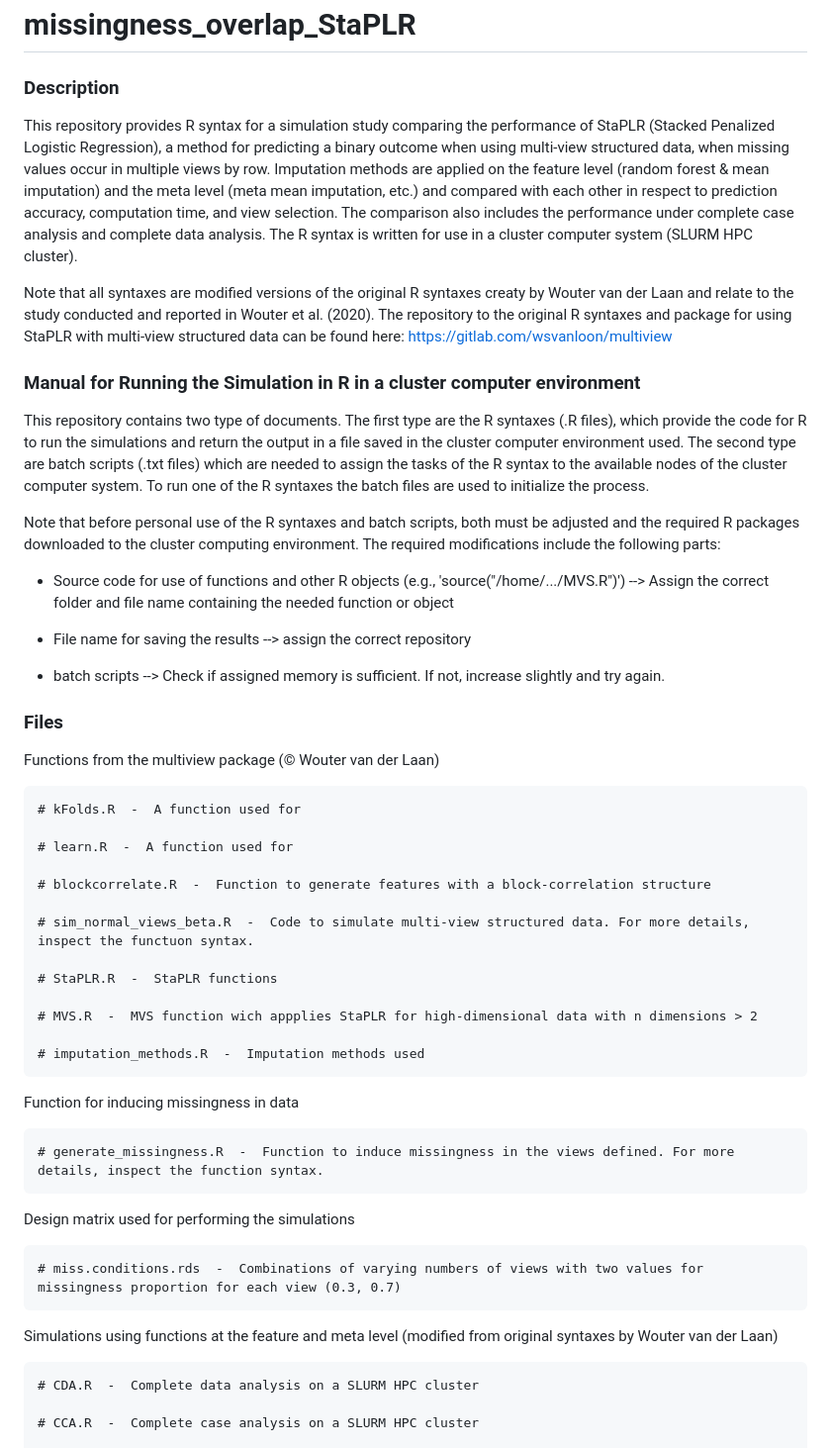
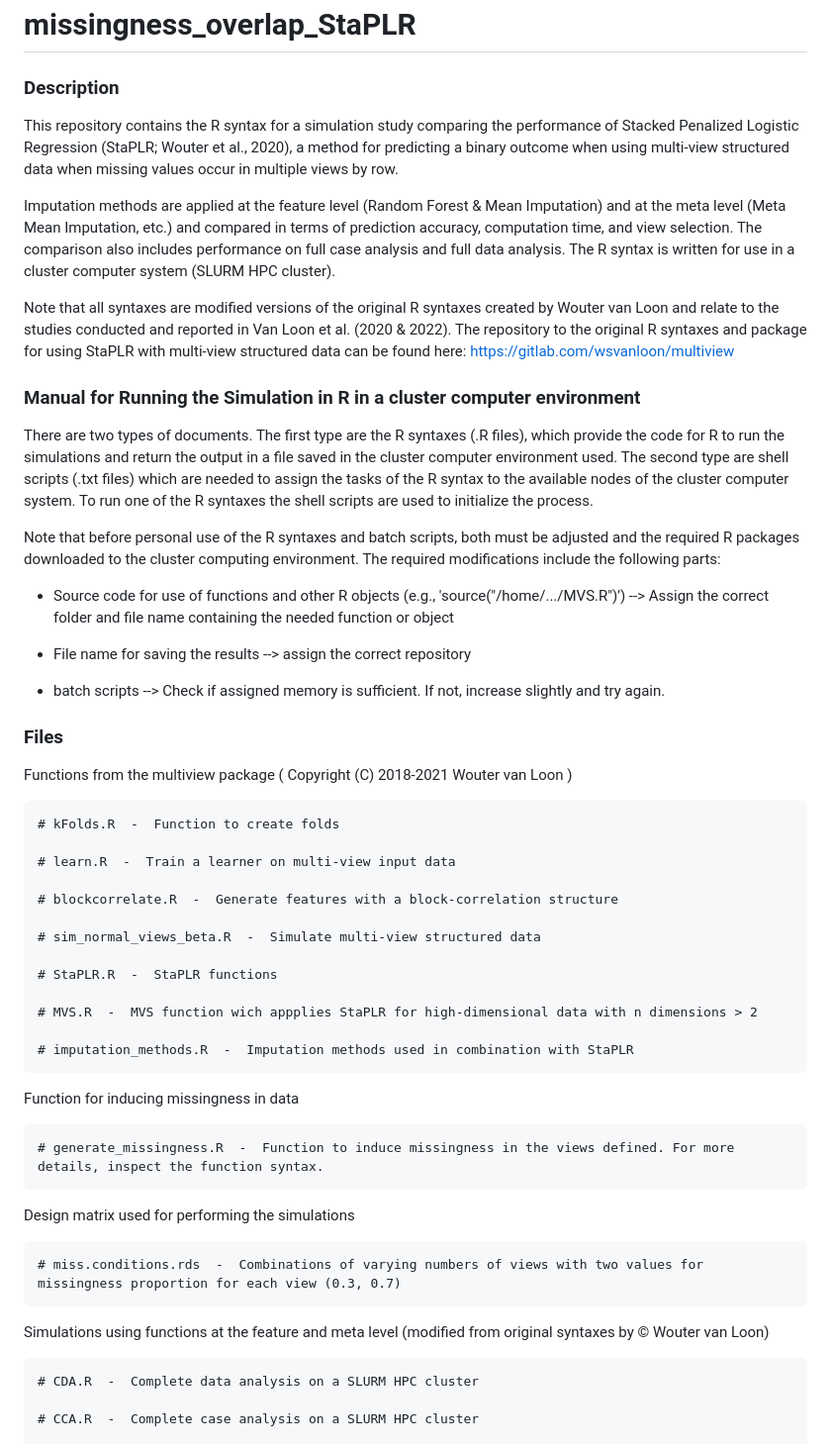
Before and after one commit to ZinoBr/StaPLR_missing_in_multiple_views, a Markdown page: README.md, the part around the change printed below. Shown: that part at 99% size. Drawn GitHub-style.

```diff
--- a/README.md
+++ b/README.md
@@ -1,15 +1,16 @@
 # missingness_overlap_StaPLR
 
 ### Description
+This repository contains the R syntax for a simulation study comparing the performance of Stacked Penalized Logistic Regression (StaPLR; Wouter et al., 2020), a method for predicting a binary outcome when using multi-view structured data when missing values occur in multiple views by row.
 
-This repository provides R syntax for a simulation study comparing the performance of StaPLR (Stacked Penalized Logistic Regression), a method for predicting a binary outcome when using multi-view structured data, when missing values occur in multiple views by row. Imputation methods are applied on the feature level (random forest & mean imputation) and the meta level (meta mean imputation, etc.) and compared with each other in respect to prediction accuracy, computation time, and view selection. The comparison also includes the performance under complete case analysis and complete data analysis. The R syntax is written for use in a cluster computer system (SLURM HPC cluster).
+Imputation methods are applied at the feature level (Random Forest & Mean Imputation) and at the meta level (Meta Mean Imputation, etc.) and compared in terms of prediction accuracy, computation time, and view selection. The comparison also includes performance on full case analysis and full data analysis. The R syntax is written for use in a cluster computer system (SLURM HPC cluster).
 
-Note that all syntaxes are modified versions of the original R syntaxes creaty by Wouter van der Laan and relate to the study conducted and reported in Wouter et al. (2020). The repository to the original R syntaxes and package for using StaPLR with multi-view structured data can be found here:
+Note that all syntaxes are modified versions of the original R syntaxes created by Wouter van Loon and relate to the studies conducted and reported in Van Loon et al. (2020 & 2022). The repository to the original R syntaxes and package for using StaPLR with multi-view structured data can be found here:
 https://gitlab.com/wsvanloon/multiview
 
 ### Manual for Running the Simulation in R in a cluster computer environment
 
-This repository contains two type of documents. The first type are the R syntaxes (.R files), which provide the code for R to run the simulations and return the output in a file saved in the cluster computer environment used. The second type are batch scripts (.txt files) which are needed to assign the tasks of the R syntax to the available nodes of the cluster computer system. To run one of the R syntaxes the batch files are used to initialize the process.
+There are two types of documents. The first type are the R syntaxes (.R files), which provide the code for R to run the simulations and return the output in a file saved in the cluster computer environment used. The second type are shell scripts (.txt files) which are needed to assign the tasks of the R syntax to the available nodes of the cluster computer system. To run one of the R syntaxes the shell scripts are used to initialize the process.
 
 Note that before personal use of the R syntaxes and batch scripts, both must be adjusted and the required R packages downloaded to the cluster computing environment. The required modifications include the following parts:
 
@@ -21,21 +22,21 @@ Note that before personal use of the R syntaxes and batch scripts, both must be
 
 ### Files
 
-   Functions from the multiview package (© Wouter van der Laan)
+   Functions from the multiview package ( Copyright (C) 2018-2021  Wouter van Loon )
 
-    # kFolds.R  -  A function used for
+    # kFolds.R  -  Function to create folds
 
-    # learn.R  -  A function used for
+    # learn.R  -  Train a learner on multi-view input data
 
-    # blockcorrelate.R  -  Function to generate features with a block-correlation structure
+    # blockcorrelate.R  -  Generate features with a block-correlation structure
 
-    # sim_normal_views_beta.R  -  Code to simulate multi-view structured data. For more details, inspect the functuon syntax.
+    # sim_normal_views_beta.R  -  Simulate multi-view structured data
 
     # StaPLR.R  -  StaPLR functions
 
     # MVS.R  -  MVS function wich appplies StaPLR for high-dimensional data with n dimensions > 2
 
-    # imputation_methods.R  -  Imputation methods used
+    # imputation_methods.R  -  Imputation methods used in combination with StaPLR
 
   Function for inducing missingness in data
 
@@ -45,7 +46,7 @@ Note that before personal use of the R syntaxes and batch scripts, both must be
 
     # miss.conditions.rds  -  Combinations of varying numbers of views with two values for missingness proportion for each view (0.3, 0.7)
 
-  Simulations using functions at the feature and meta level (modified from original syntaxes by Wouter van der Laan)
+  Simulations using functions at the feature and meta level (modified from original syntaxes by © Wouter van Loon)
 
     # CDA.R  -  Complete data analysis on a SLURM HPC cluster
 
```
Also changed, not shown: other parts of README.md (+7 -1 lines).
